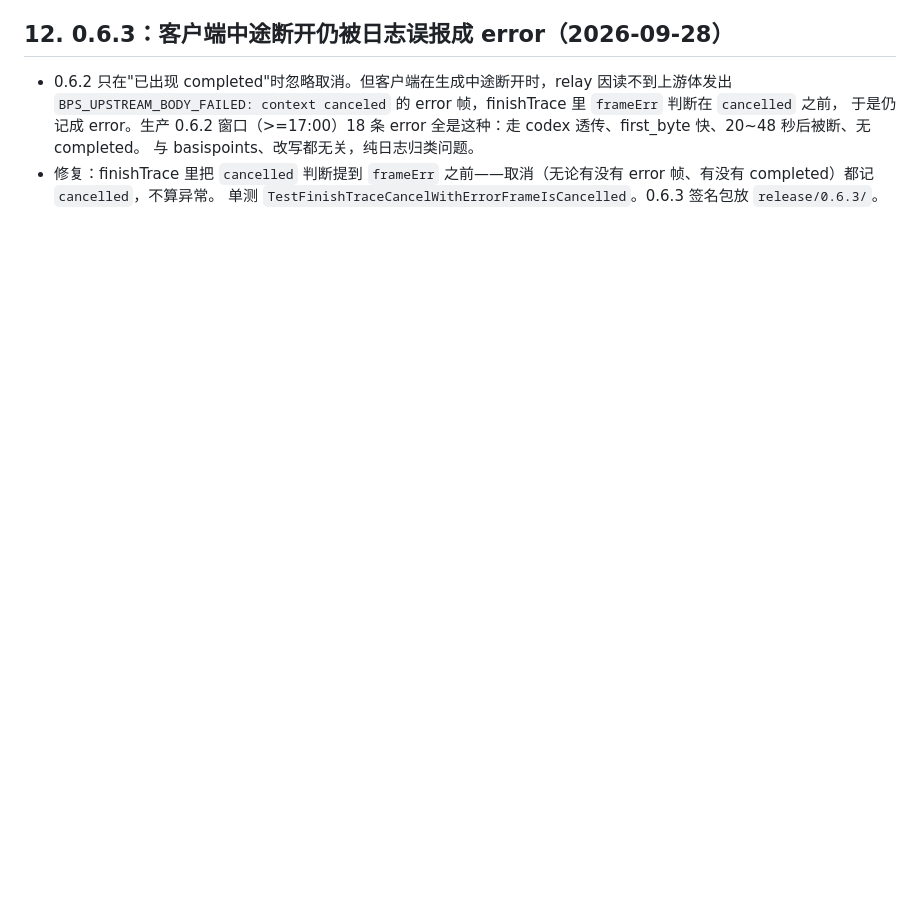
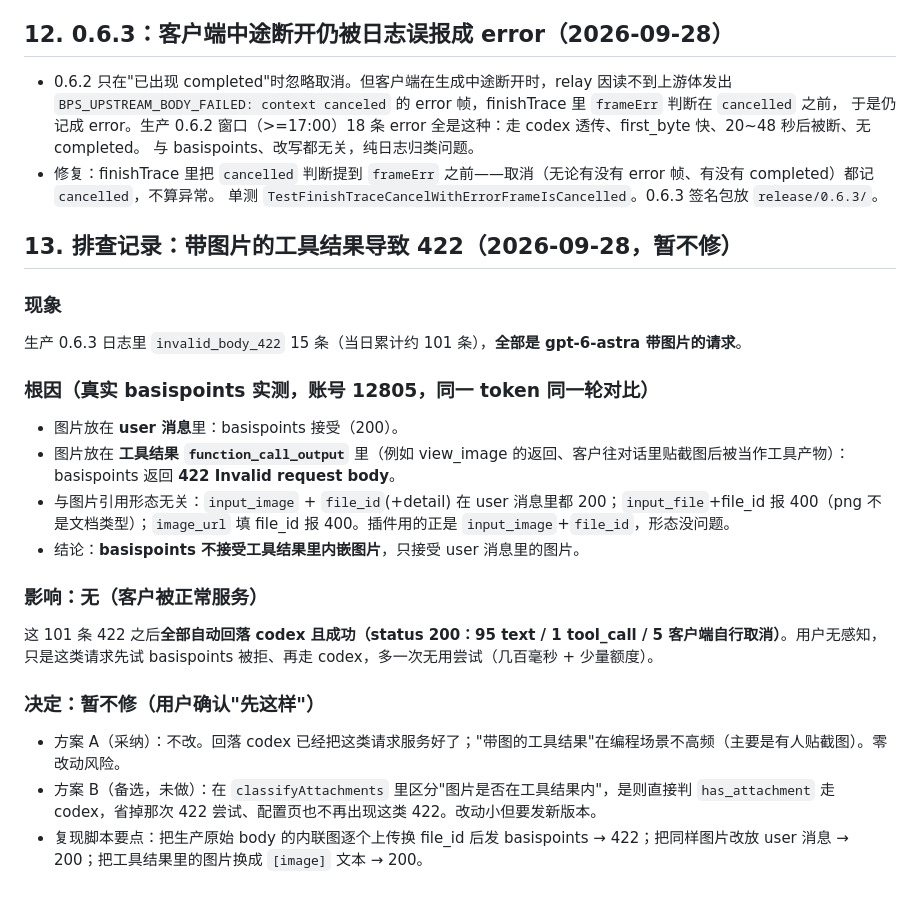
Before and after one commit to jzg-lab/bps_sub_plugin, a Markdown page: docs/STAGE5.md, the part around the change. Rendered like a GitHub page; blank space fills up the shorter version.

Commit message:
docs: record image-in-tool-output 422 finding (falls back to codex, not fixed)

```diff
--- a/docs/STAGE5.md
+++ b/docs/STAGE5.md
@@ -371,3 +371,23 @@ list_connectors/run_connector_action、run_officejs、web_search。
   与 basispoints、改写都无关，纯日志归类问题。
 - 修复：finishTrace 里把 `cancelled` 判断提到 `frameErr` 之前——取消（无论有没有 error 帧、有没有 completed）都记 `cancelled`，不算异常。
   单测 `TestFinishTraceCancelWithErrorFrameIsCancelled`。0.6.3 签名包放 `release/0.6.3/`。
+
+
+## 13. 排查记录：带图片的工具结果导致 422（2026-09-28，暂不修）
+
+### 现象
+生产 0.6.3 日志里 `invalid_body_422` 15 条（当日累计约 101 条），**全部是 gpt-6-astra 带图片的请求**。
+
+### 根因（真实 basispoints 实测，账号 12805，同一 token 同一轮对比）
+- 图片放在 **user 消息**里：basispoints 接受（200）。
+- 图片放在 **工具结果 `function_call_output`** 里（例如 view_image 的返回、客户往对话里贴截图后被当作工具产物）：basispoints 返回 **422 Invalid request body**。
+- 与图片引用形态无关：`input_image` + `file_id`(+detail) 在 user 消息里都 200；`input_file`+file_id 报 400（png 不是文档类型）；`image_url` 填 file_id 报 400。插件用的正是 `input_image`+`file_id`，形态没问题。
+- 结论：**basispoints 不接受工具结果里内嵌图片**，只接受 user 消息里的图片。
+
+### 影响：无（客户被正常服务）
+这 101 条 422 之后**全部自动回落 codex 且成功（status 200：95 text / 1 tool_call / 5 客户端自行取消）**。用户无感知，只是这类请求先试 basispoints 被拒、再走 codex，多一次无用尝试（几百毫秒 + 少量额度）。
+
+### 决定：暂不修（用户确认"先这样"）
+- 方案 A（采纳）：不改。回落 codex 已经把这类请求服务好了；"带图的工具结果"在编程场景不高频（主要是有人贴截图）。零改动风险。
+- 方案 B（备选，未做）：在 `classifyAttachments` 里区分"图片是否在工具结果内"，是则直接判 `has_attachment` 走 codex，省掉那次 422 尝试、配置页也不再出现这类 422。改动小但要发新版本。
+- 复现脚本要点：把生产原始 body 的内联图逐个上传换 file_id 后发 basispoints → 422；把同样图片改放 user 消息 → 200；把工具结果里的图片换成 `[image]` 文本 → 200。
```
